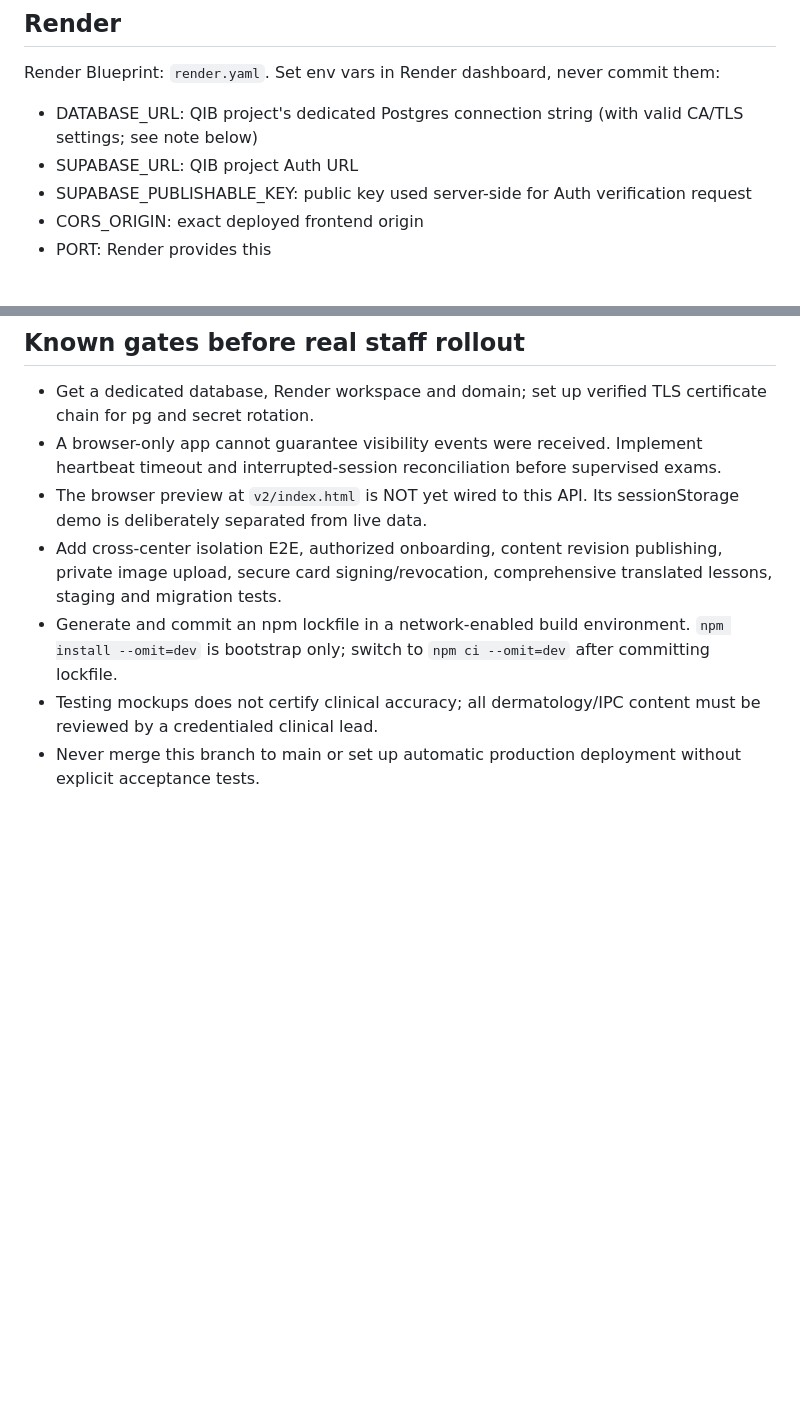
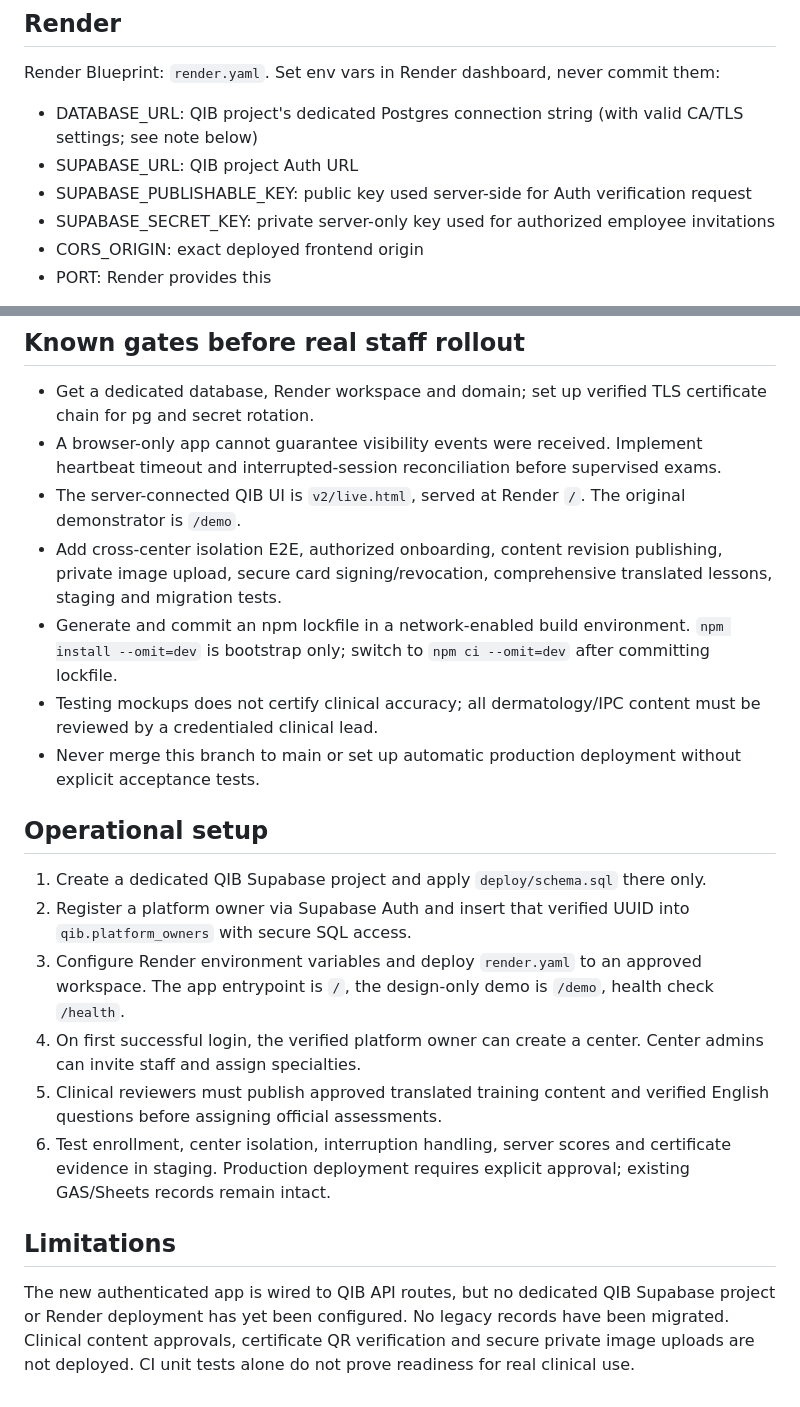
Before and after one commit to apexa5521-hue/apexcare-dental-training, a Markdown page: deploy/README.md, 2 parts joined by grey strips. Rendered like a GitHub page; blank space fills up the shorter version.

Commit message:
docs: document live QIB entrypoint, onboarding, and dedicated deployment checklist

```diff
--- a/deploy/README.md
+++ b/deploy/README.md
@@ -16,6 +16,7 @@ Render Blueprint: `render.yaml`. Set env vars in Render dashboard, never commit
 - DATABASE_URL: QIB project's dedicated Postgres connection string (with valid CA/TLS settings; see note below)
 - SUPABASE_URL: QIB project Auth URL
 - SUPABASE_PUBLISHABLE_KEY: public key used server-side for Auth verification request
+- SUPABASE_SECRET_KEY: private server-only key used for authorized employee invitations
 - CORS_ORIGIN: exact deployed frontend origin
 - PORT: Render provides this
 
@@ -26,8 +27,19 @@ Center IDs and staff identities are authorized by the server on EVERY operation.
 ## Known gates before real staff rollout
 - Get a dedicated database, Render workspace and domain; set up verified TLS certificate chain for pg and secret rotation.
 - A browser-only app cannot guarantee visibility events were received. Implement heartbeat timeout and interrupted-session reconciliation before supervised exams.
-- The browser preview at `v2/index.html` is NOT yet wired to this API. Its sessionStorage demo is deliberately separated from live data.
+- The server-connected QIB UI is `v2/live.html`, served at Render `/`. The original demonstrator is `/demo`.
 - Add cross-center isolation E2E, authorized onboarding, content revision publishing, private image upload, secure card signing/revocation, comprehensive translated lessons, staging and migration tests.
 - Generate and commit an npm lockfile in a network-enabled build environment. `npm install --omit=dev` is bootstrap only; switch to `npm ci --omit=dev` after committing lockfile.
 - Testing mockups does not certify clinical accuracy; all dermatology/IPC content must be reviewed by a credentialed clinical lead.
 - Never merge this branch to main or set up automatic production deployment without explicit acceptance tests.
+
+## Operational setup
+1. Create a dedicated QIB Supabase project and apply `deploy/schema.sql` there only.
+2. Register a platform owner via Supabase Auth and insert that verified UUID into `qib.platform_owners` with secure SQL access.
+3. Configure Render environment variables and deploy `render.yaml` to an approved workspace. The app entrypoint is `/`, the design-only demo is `/demo`, health check `/health`.
+4. On first successful login, the verified platform owner can create a center. Center admins can invite staff and assign specialties.
+5. Clinical reviewers must publish approved translated training content and verified English questions before assigning official assessments.
+6. Test enrollment, center isolation, interruption handling, server scores and certificate evidence in staging. Production deployment requires explicit approval; existing GAS/Sheets records remain intact.
+
+## Limitations
+The new authenticated app is wired to QIB API routes, but no dedicated QIB Supabase project or Render deployment has yet been configured. No legacy records have been migrated. Clinical content approvals, certificate QR verification and secure private image uploads are not deployed. CI unit tests alone do not prove readiness for real clinical use.
```
